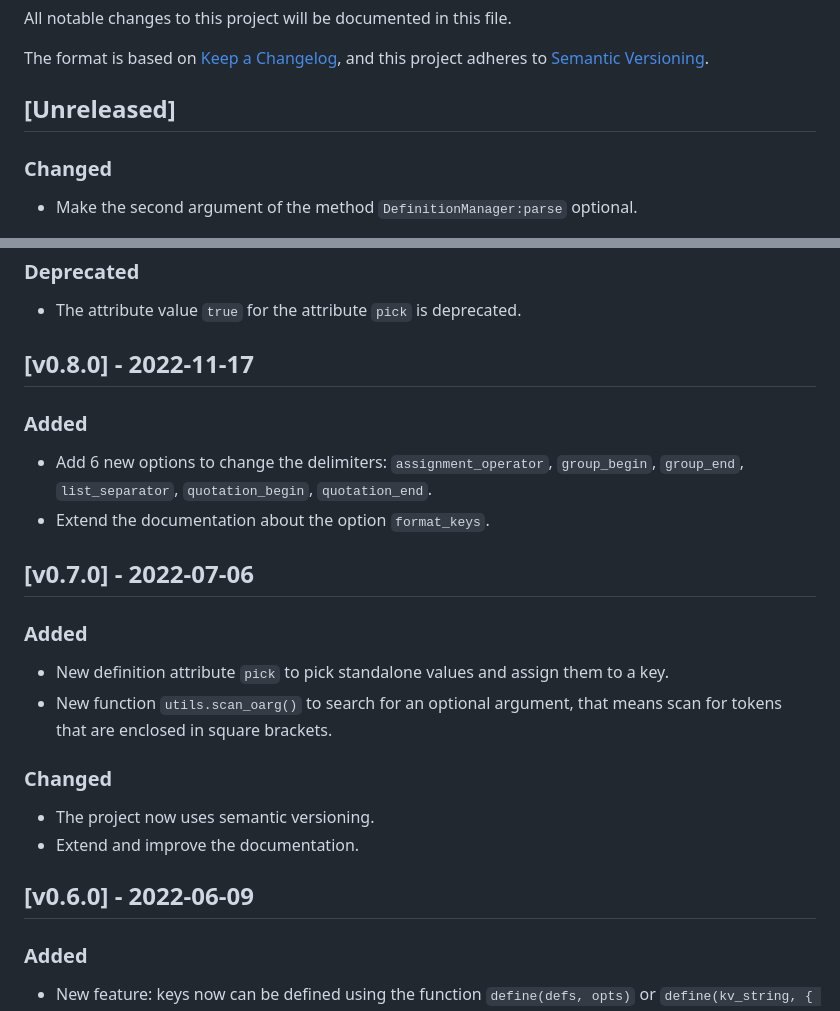
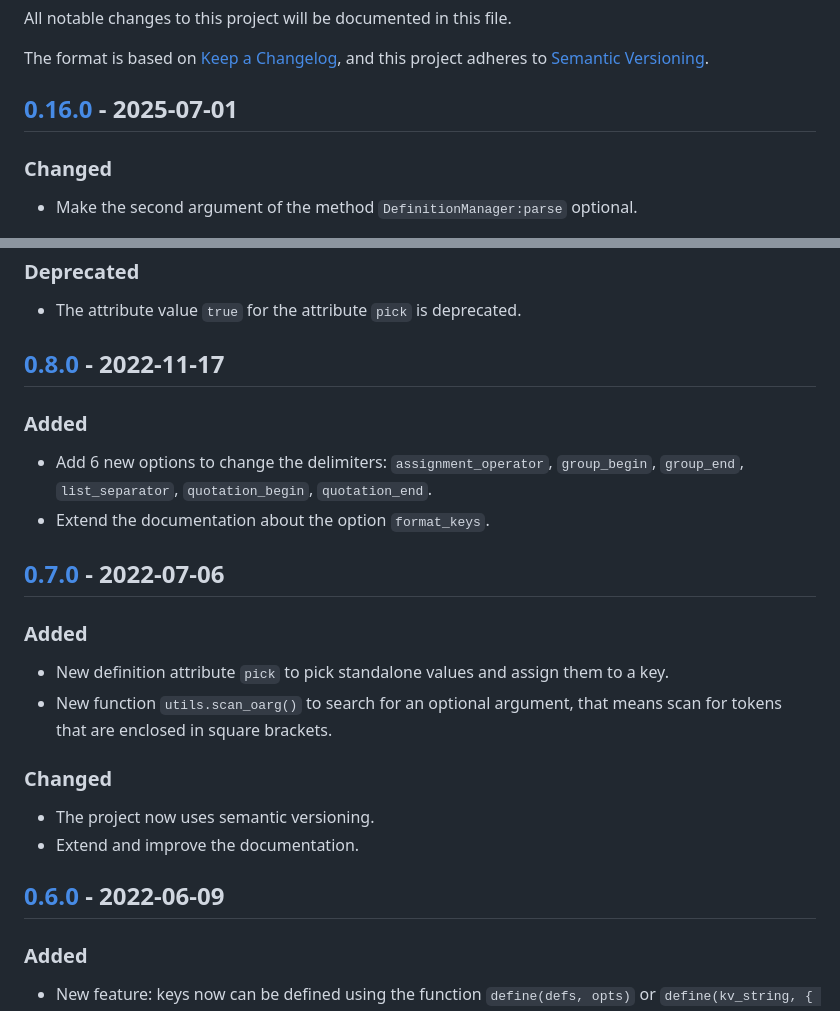
Before and after one commit to Josef-Friedrich/luakeys, a Markdown page: CHANGELOG.md, 2 parts joined by grey strips. Drawn GitHub-style.

```diff
--- a/CHANGELOG.md
+++ b/CHANGELOG.md
@@ -5,7 +5,7 @@ All notable changes to this project will be documented in this file.
 The format is based on [Keep a Changelog](https://keepachangelog.com/en/1.0.0/),
 and this project adheres to [Semantic Versioning](https://semver.org/spec/v2.0.0.html).
 
-## [Unreleased]
+## [0.16.0] - 2025-07-01
 
 ### Changed
 
@@ -105,7 +105,7 @@ and this project adheres to [Semantic Versioning](https://semver.org/spec/v2.0.0
 
 - The attribute value `true` for the attribute `pick` is deprecated.
 
-## [v0.8.0] - 2022-11-17
+## [0.8.0] - 2022-11-17
 
 ### Added
 
@@ -114,7 +114,7 @@ and this project adheres to [Semantic Versioning](https://semver.org/spec/v2.0.0
   `quotation_end`.
 - Extend the documentation about the option `format_keys`.
 
-## [v0.7.0] - 2022-07-06
+## [0.7.0] - 2022-07-06
 
 ### Added
 
@@ -128,7 +128,7 @@ and this project adheres to [Semantic Versioning](https://semver.org/spec/v2.0.0
 - The project now uses semantic versioning.
 - Extend and improve the documentation.
 
-## [v0.6.0] - 2022-06-09
+## [0.6.0] - 2022-06-09
 
 ### Added
 
```
Also changed, not shown: other parts of CHANGELOG.md (+24 -8 lines).
